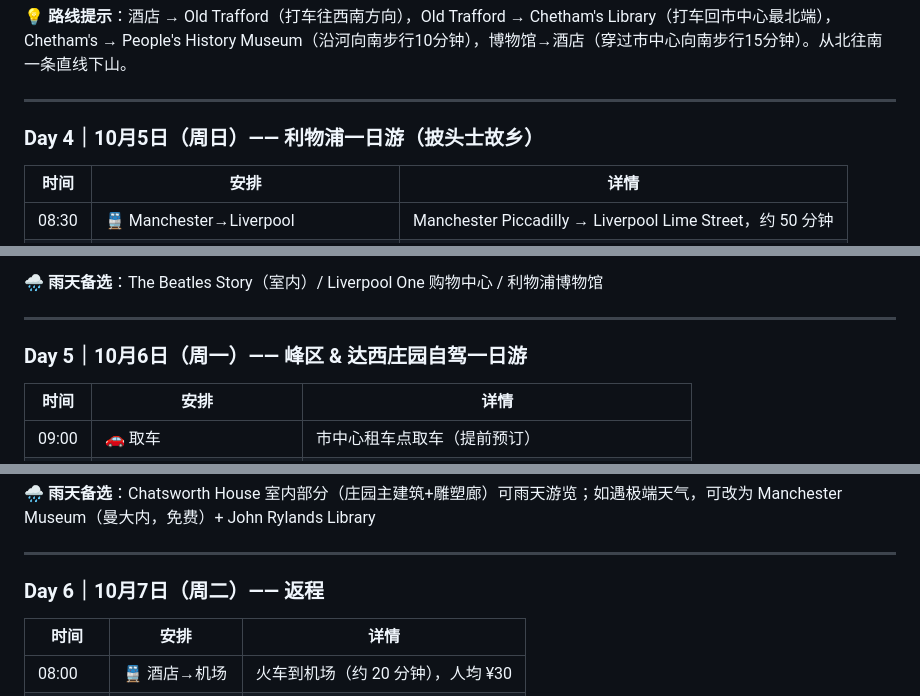
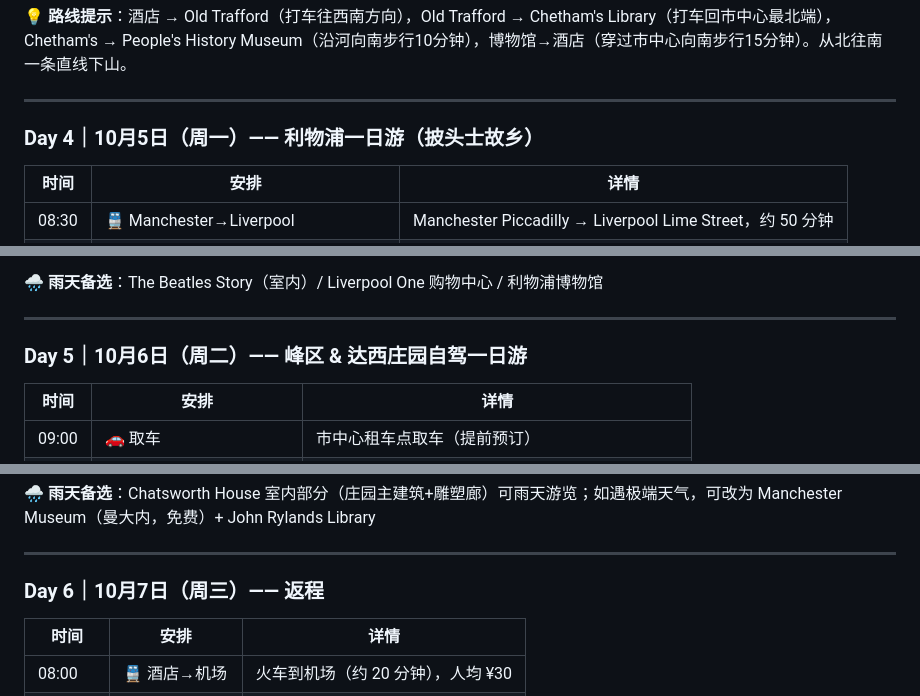
Before and after one commit to Sheldonshen1982/manchester-travel-guide, a Markdown page: manchester_travel_guide.md, 3 parts joined by grey strips. GitHub-like rendering.

```diff
--- a/manchester_travel_guide.md
+++ b/manchester_travel_guide.md
@@ -197,7 +197,7 @@
 
 ---
 
-### Day 4｜10月5日（周日）—— 利物浦一日游（披头士故乡）
+### Day 4｜10月5日（周一）—— 利物浦一日游（披头士故乡）
 
 | 时间 | 安排 | 详情 |
 |------|------|------|
@@ -264,7 +264,7 @@
 
 ---
 
-### Day 5｜10月6日（周一）—— 峰区 & 达西庄园自驾一日游
+### Day 5｜10月6日（周二）—— 峰区 & 达西庄园自驾一日游
 
 | 时间 | 安排 | 详情 |
 |------|------|------|
@@ -314,7 +314,7 @@
 
 ---
 
-### Day 6｜10月7日（周二）—— 返程
+### Day 6｜10月7日（周三）—— 返程
 
 | 时间 | 安排 | 详情 |
 |------|------|------|
```
Also changed, not shown: other parts of manchester_travel_guide.md (+9 -9 lines).
